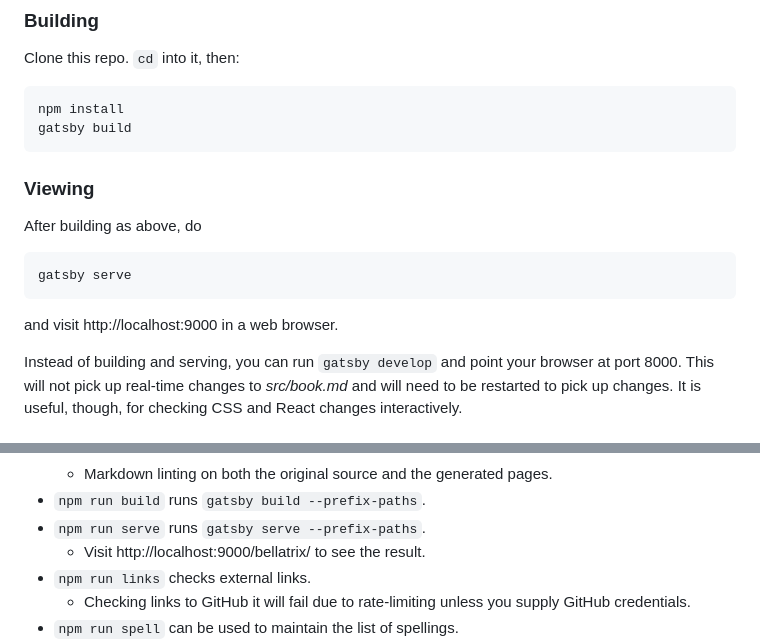
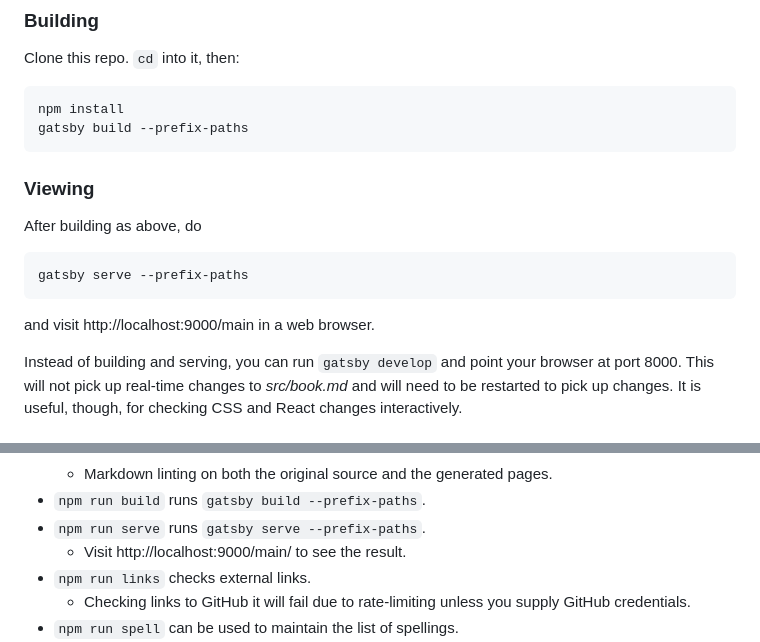
Before and after one commit to benjaminion/upgrading-ethereum-book, a Markdown page: README.md, 2 parts joined by grey strips. Rendered like a GitHub page.

Commit message:
Minor updates to the README

````diff
--- a/README.md
+++ b/README.md
@@ -47,7 +47,7 @@ Clone this repo. `cd` into it, then:
 
 ```
 npm install
-gatsby build
+gatsby build --prefix-paths
 ```
 
 ### Viewing
@@ -55,10 +55,10 @@ gatsby build
 After building as above, do
 
 ```
-gatsby serve
+gatsby serve --prefix-paths
 ```
 
-and visit http://localhost:9000 in a web browser.
+and visit http://localhost:9000/main in a web browser.
 
 Instead of building and serving, you can run `gatsby develop` and point your browser at port 8000. This will not pick up real-time changes to _src/book.md_ and will need to be restarted to pick up changes. It is useful, though, for checking CSS and React changes interactively.
 
@@ -76,7 +76,7 @@ There are various npm script commands to help with building and testing:
     - Markdown linting on both the original source and the generated pages.
   - `npm run build` runs `gatsby build --prefix-paths`.
   - `npm run serve` runs `gatsby serve --prefix-paths`.
-    - Visit http://localhost:9000/bellatrix/ to see the result.
+    - Visit http://localhost:9000/main/ to see the result.
   - `npm run links` checks external links.
     - Checking links to GitHub it will fail due to rate-limiting unless you supply GitHub credentials.
   - `npm run spell` can be used to maintain the list of spellings.
````
